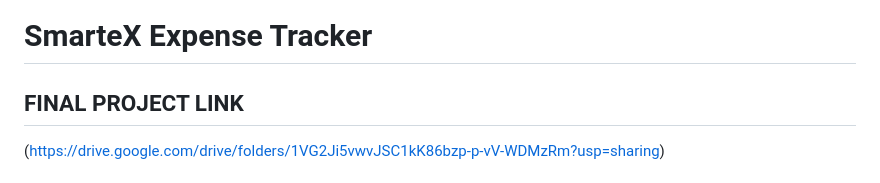
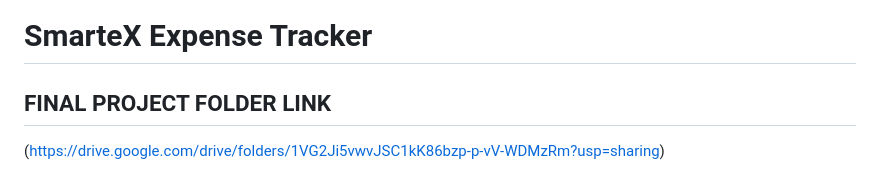
Before and after one commit to Anandboy/project-SmarteX, a Markdown page: README.md, the part around the change. GitHub-like rendering.

```diff
--- a/README.md
+++ b/README.md
@@ -1,5 +1,5 @@
 # SmarteX Expense Tracker
-## FINAL PROJECT LINK
+## FINAL PROJECT FOLDER LINK
 (https://drive.google.com/drive/folders/1VG2Ji5vwvJSC1kK86bzp-p-vV-WDMzRm?usp=sharing)
 # 📌 Abstract
 The SmarteX Expense Tracker is a mobile application designed to help users track, analyze, and manage their personal finances efficiently.<br>
```
